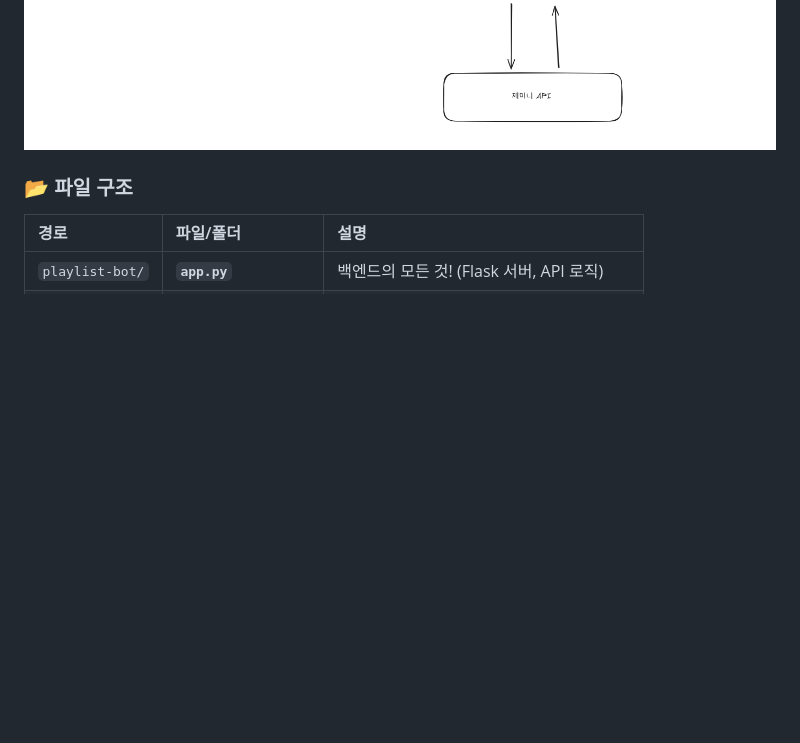
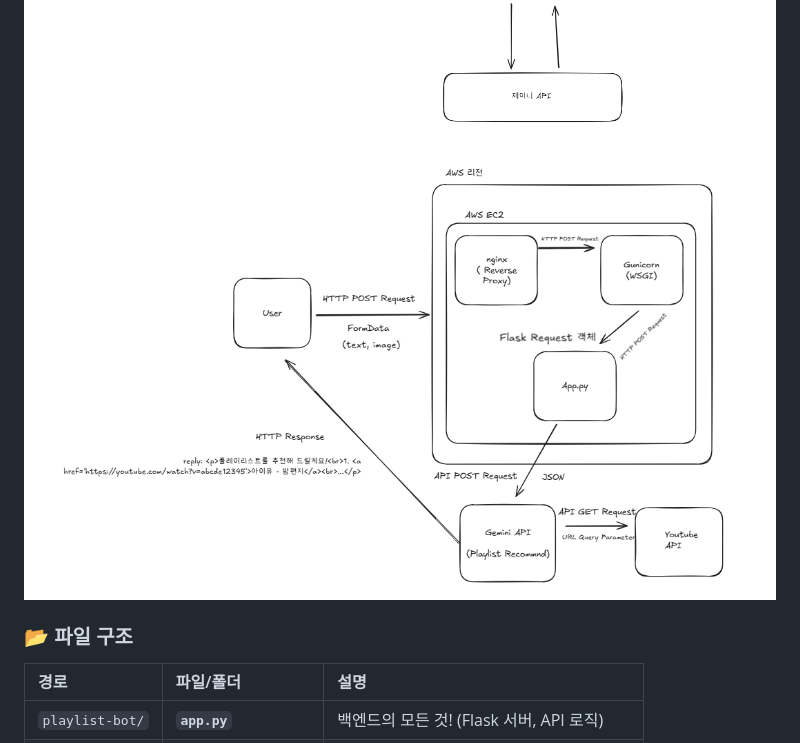
Before and after one commit to vanillaturtlechips/awschoolteamproject, a Markdown page: README.md, the part around the change. Rendered like a GitHub page; pictures changed too: pic/arki3.jpg (added); blank space fills up the shorter version.

Commit message:
README.md 작성

```diff
--- a/README.md
+++ b/README.md
@@ -6,6 +6,7 @@
 ## 프로젝트 아키텍처
 ![초기 아키텍처 구상](./pic/arki1.jpg)
 ![상세 아키텍처](./pic/arki2.jpg)
+![최종 아키텍처](./pic/arki3.jpg)
 
 ### 📂 파일 구조
 
```
